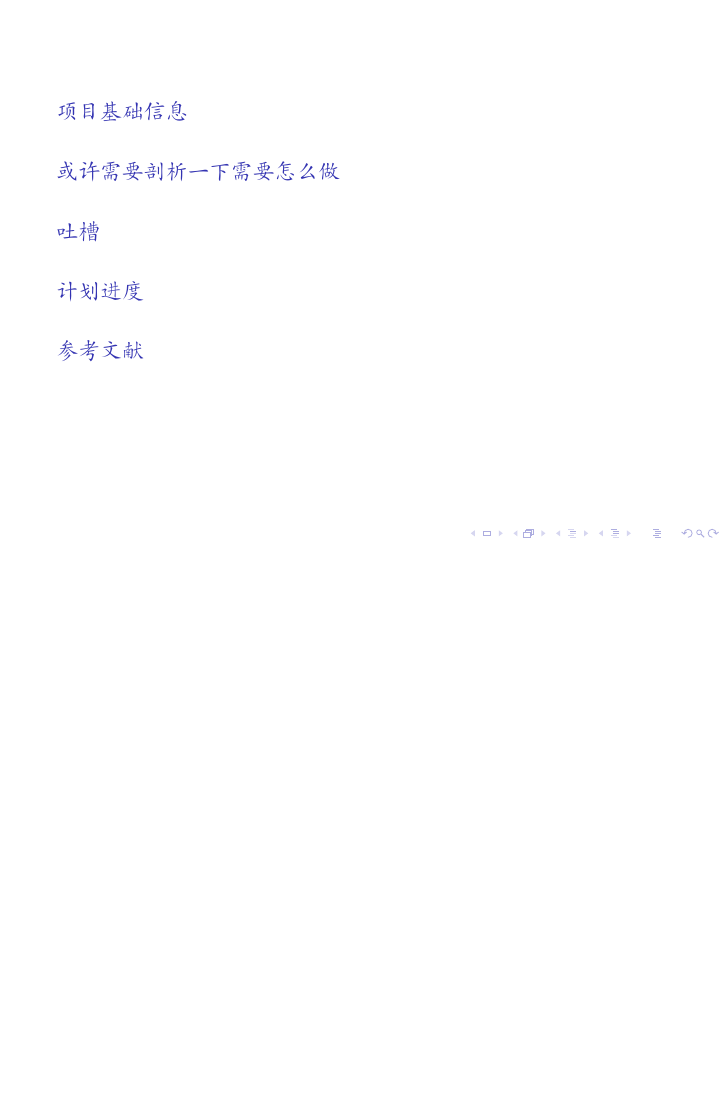
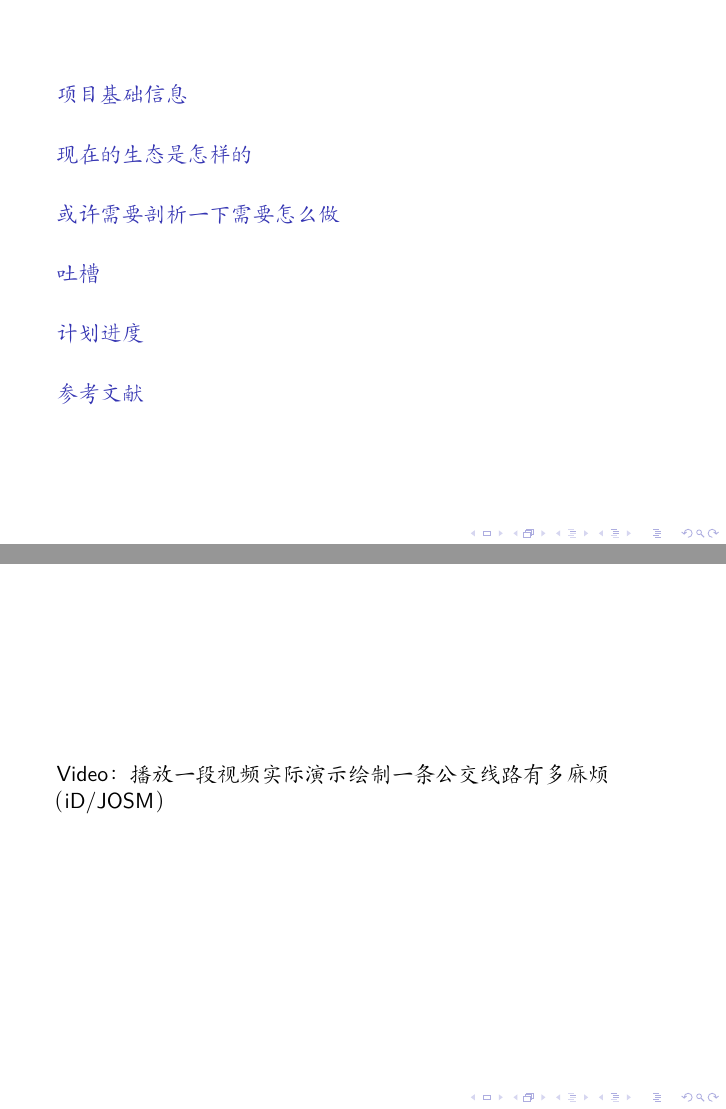
Before and after one commit to LaoshuBaby/slide-tunight-ospp2024, LaTeX slides (src/slide.tex): page 2 of 15 before the commit and pages 2 and 11 of 16 after it, the two joined at a grey line, the shorter picture padded with empty space. Compiled offline with XeLaTeX; a LaTeX package or settings file that is missing is left out.

Commit message:
slide: ideas about play a mapping route screenrecord

```diff
--- a/src/slide.tex
+++ b/src/slide.tex
@@ -134,6 +134,13 @@
     \end{figure}
 \end{frame}
 
+\section{现在的生态是怎样的}
+
+\begin{frame}
+    Video：播放一段视频实际演示绘制一条公交线路有多麻烦（iD/JOSM）
+\end{frame}
+
+
 \section{或许需要剖析一下需要怎么做}
 
 \begin{frame}
```
